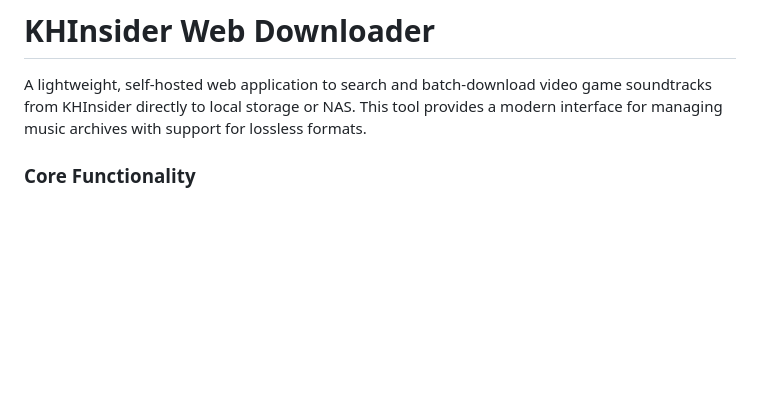
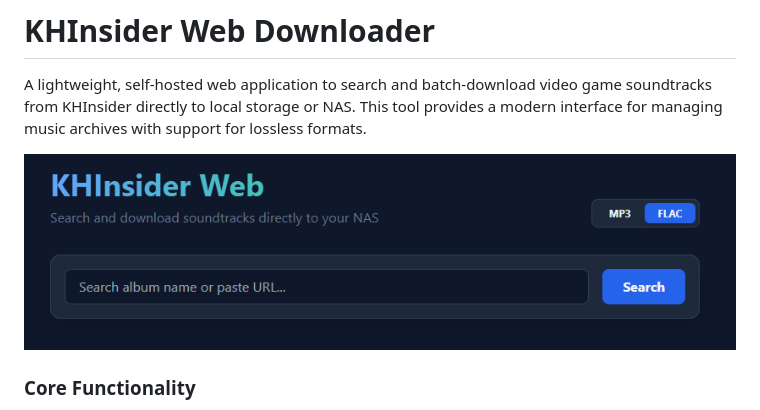
Before and after one commit to Psych0meter/khinsider_downloader_webapp, a Markdown page: README.md, the part around the change. Rendered like a GitHub page; pictures changed too: images/01_main_page.png (added); blank space fills up the shorter version.

Commit message:
[UPD] Add images

```diff
--- a/README.md
+++ b/README.md
@@ -1,6 +1,8 @@
 # KHInsider Web Downloader
 
 A lightweight, self-hosted web application to search and batch-download video game soundtracks from KHInsider directly to local storage or NAS. This tool provides a modern interface for managing music archives with support for lossless formats.
+
+![alt text](images/01_main_page.png)
 
 ### Core Functionality
 
```
Also changed, not shown: images/02_search.png (added).
